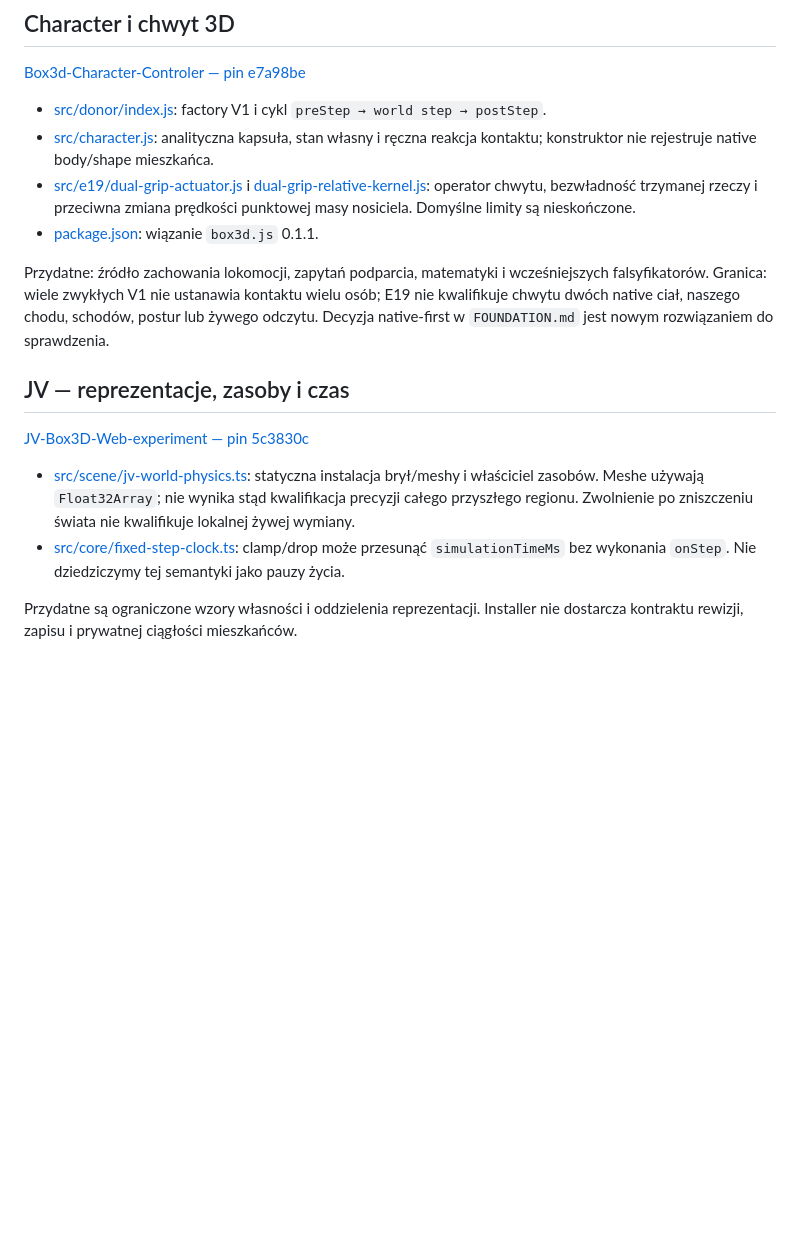
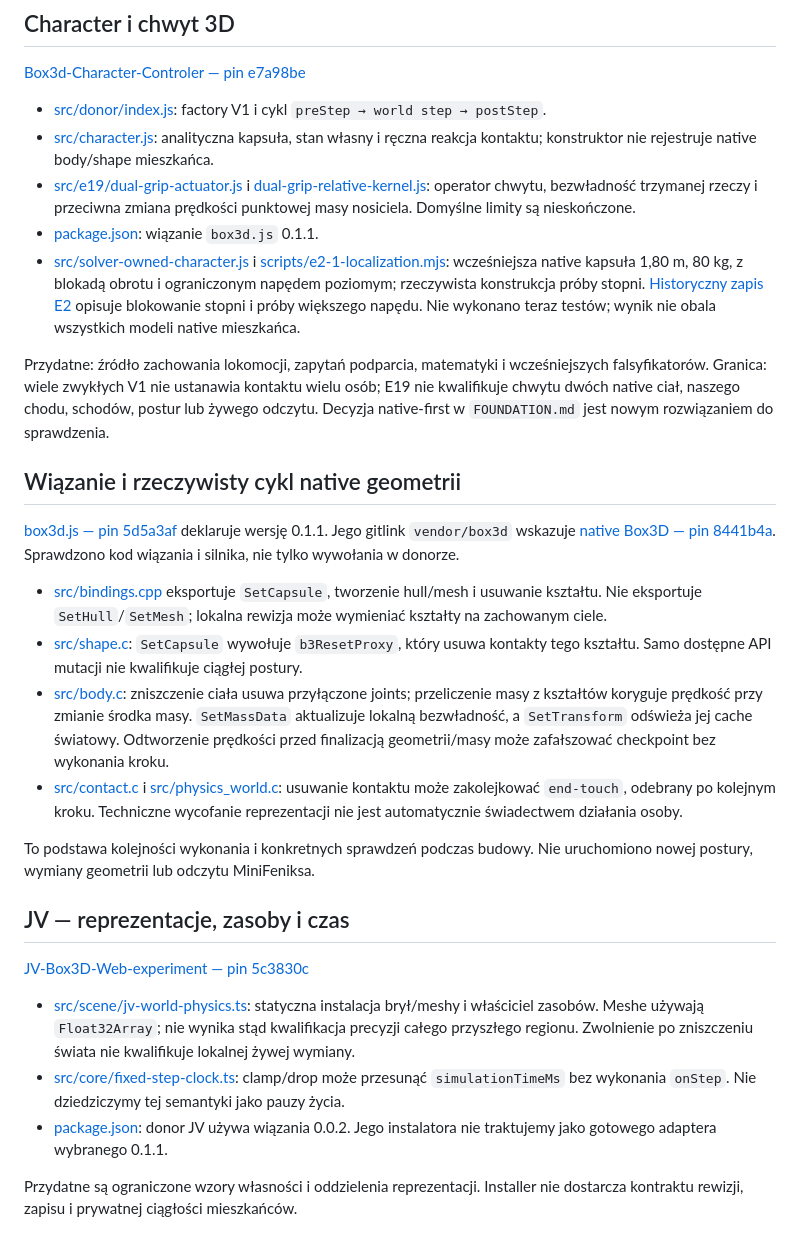
Before and after one commit to Jozzpoly/Mini_Feniks, a Markdown page: docs/SOURCES.md, the part around the change. Rendered like a GitHub page; blank space fills up the shorter version.

Commit message:
docs: prioritize embodied entry and safe representation recovery

```diff
--- a/docs/SOURCES.md
+++ b/docs/SOURCES.md
@@ -12,8 +12,20 @@ Donory dostarczają konkretnych podkompetencji i doświadczeń. Przenoszony mech
 - [src/character.js](https://github.com/Jozzpoly/Box3d-Character-Controler/blob/e7a98beaca4c010e056c31db97b33c05b4610e38/src/character.js): analityczna kapsuła, stan własny i ręczna reakcja kontaktu; konstruktor nie rejestruje native body/shape mieszkańca.
 - [src/e19/dual-grip-actuator.js](https://github.com/Jozzpoly/Box3d-Character-Controler/blob/e7a98beaca4c010e056c31db97b33c05b4610e38/src/e19/dual-grip-actuator.js) i [dual-grip-relative-kernel.js](https://github.com/Jozzpoly/Box3d-Character-Controler/blob/e7a98beaca4c010e056c31db97b33c05b4610e38/src/e19/dual-grip-relative-kernel.js): operator chwytu, bezwładność trzymanej rzeczy i przeciwna zmiana prędkości punktowej masy nosiciela. Domyślne limity są nieskończone.
 - [package.json](https://github.com/Jozzpoly/Box3d-Character-Controler/blob/e7a98beaca4c010e056c31db97b33c05b4610e38/package.json): wiązanie `box3d.js` 0.1.1.
+- [src/solver-owned-character.js](https://github.com/Jozzpoly/Box3d-Character-Controler/blob/e7a98beaca4c010e056c31db97b33c05b4610e38/src/solver-owned-character.js) i [scripts/e2-1-localization.mjs](https://github.com/Jozzpoly/Box3d-Character-Controler/blob/e7a98beaca4c010e056c31db97b33c05b4610e38/scripts/e2-1-localization.mjs): wcześniejsza native kapsuła 1,80 m, 80 kg, z blokadą obrotu i ograniczonym napędem poziomym; rzeczywista konstrukcja próby stopni. [Historyczny zapis E2](https://github.com/Jozzpoly/Box3d-Character-Controler/blob/e7a98beaca4c010e056c31db97b33c05b4610e38/docs/E2_1_LOCALIZATION.md) opisuje blokowanie stopni i próby większego napędu. Nie wykonano teraz testów; wynik nie obala wszystkich modeli native mieszkańca.
 
 Przydatne: źródło zachowania lokomocji, zapytań podparcia, matematyki i wcześniejszych falsyfikatorów. Granica: wiele zwykłych V1 nie ustanawia kontaktu wielu osób; E19 nie kwalifikuje chwytu dwóch native ciał, naszego chodu, schodów, postur lub żywego odczytu. Decyzja native-first w `FOUNDATION.md` jest nowym rozwiązaniem do sprawdzenia.
+
+## Wiązanie i rzeczywisty cykl native geometrii
+
+[box3d.js — pin 5d5a3af](https://github.com/isaac-mason/box3d.js/tree/5d5a3af049cccd9948b2b55bac4342414af0ef64) deklaruje wersję 0.1.1. Jego gitlink `vendor/box3d` wskazuje [native Box3D — pin 8441b4a](https://github.com/erincatto/box3d/tree/8441b4a06d6d09dcfb0b0f704df4d847d1437b92). Sprawdzono kod wiązania i silnika, nie tylko wywołania w donorze.
+
+- [src/bindings.cpp](https://github.com/isaac-mason/box3d.js/blob/5d5a3af049cccd9948b2b55bac4342414af0ef64/src/bindings.cpp) eksportuje `SetCapsule`, tworzenie hull/mesh i usuwanie kształtu. Nie eksportuje `SetHull`/`SetMesh`; lokalna rewizja może wymieniać kształty na zachowanym ciele.
+- [src/shape.c](https://github.com/erincatto/box3d/blob/8441b4a06d6d09dcfb0b0f704df4d847d1437b92/src/shape.c): `SetCapsule` wywołuje `b3ResetProxy`, który usuwa kontakty tego kształtu. Samo dostępne API mutacji nie kwalifikuje ciągłej postury.
+- [src/body.c](https://github.com/erincatto/box3d/blob/8441b4a06d6d09dcfb0b0f704df4d847d1437b92/src/body.c): zniszczenie ciała usuwa przyłączone joints; przeliczenie masy z kształtów koryguje prędkość przy zmianie środka masy. `SetMassData` aktualizuje lokalną bezwładność, a `SetTransform` odświeża jej cache światowy. Odtworzenie prędkości przed finalizacją geometrii/masy może zafałszować checkpoint bez wykonania kroku.
+- [src/contact.c](https://github.com/erincatto/box3d/blob/8441b4a06d6d09dcfb0b0f704df4d847d1437b92/src/contact.c) i [src/physics_world.c](https://github.com/erincatto/box3d/blob/8441b4a06d6d09dcfb0b0f704df4d847d1437b92/src/physics_world.c): usuwanie kontaktu może zakolejkować `end-touch`, odebrany po kolejnym kroku. Techniczne wycofanie reprezentacji nie jest automatycznie świadectwem działania osoby.
+
+To podstawa kolejności wykonania i konkretnych sprawdzeń podczas budowy. Nie uruchomiono nowej postury, wymiany geometrii lub odczytu MiniFeniksa.
 
 ## JV — reprezentacje, zasoby i czas
 
@@ -21,6 +33,7 @@ Przydatne: źródło zachowania lokomocji, zapytań podparcia, matematyki i wcze
 
 - [src/scene/jv-world-physics.ts](https://github.com/Jozzpoly/JV-Box3D-Web-experiment/blob/5c3830c01d58e42fb9b3705ff9948bdbe6071659/src/scene/jv-world-physics.ts): statyczna instalacja brył/meshy i właściciel zasobów. Meshe używają `Float32Array`; nie wynika stąd kwalifikacja precyzji całego przyszłego regionu. Zwolnienie po zniszczeniu świata nie kwalifikuje lokalnej żywej wymiany.
 - [src/core/fixed-step-clock.ts](https://github.com/Jozzpoly/JV-Box3D-Web-experiment/blob/5c3830c01d58e42fb9b3705ff9948bdbe6071659/src/core/fixed-step-clock.ts): clamp/drop może przesunąć `simulationTimeMs` bez wykonania `onStep`. Nie dziedziczymy tej semantyki jako pauzy życia.
+- [package.json](https://github.com/Jozzpoly/JV-Box3D-Web-experiment/blob/5c3830c01d58e42fb9b3705ff9948bdbe6071659/package.json): donor JV używa wiązania 0.0.2. Jego instalatora nie traktujemy jako gotowego adaptera wybranego 0.1.1.
 
 Przydatne są ograniczone wzory własności i oddzielenia reprezentacji. Installer nie dostarcza kontraktu rewizji, zapisu i prywatnej ciągłości mieszkańców.
 
```
Also changed, not shown: docs/FOUNDATION.md (+8 -0 lines).
